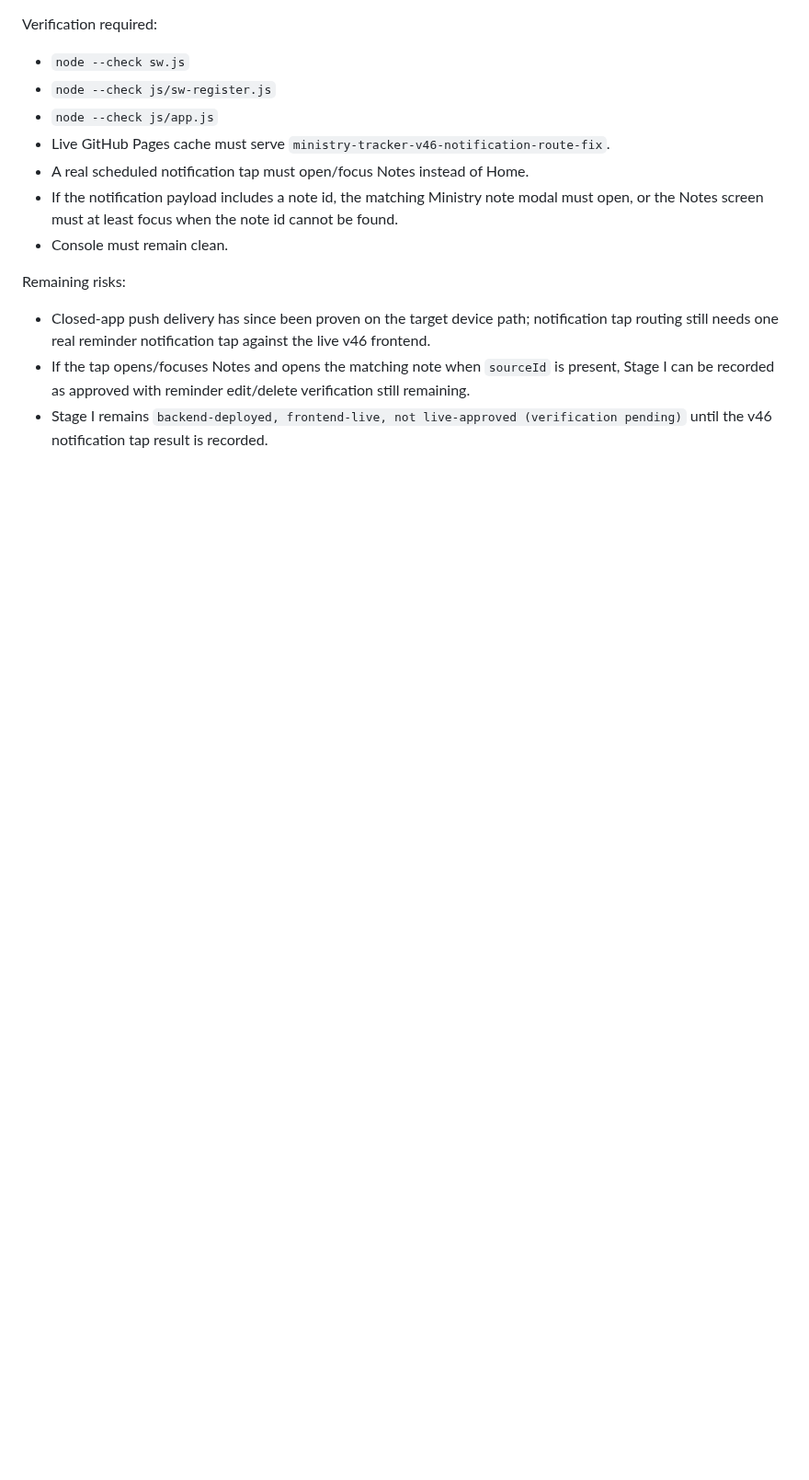
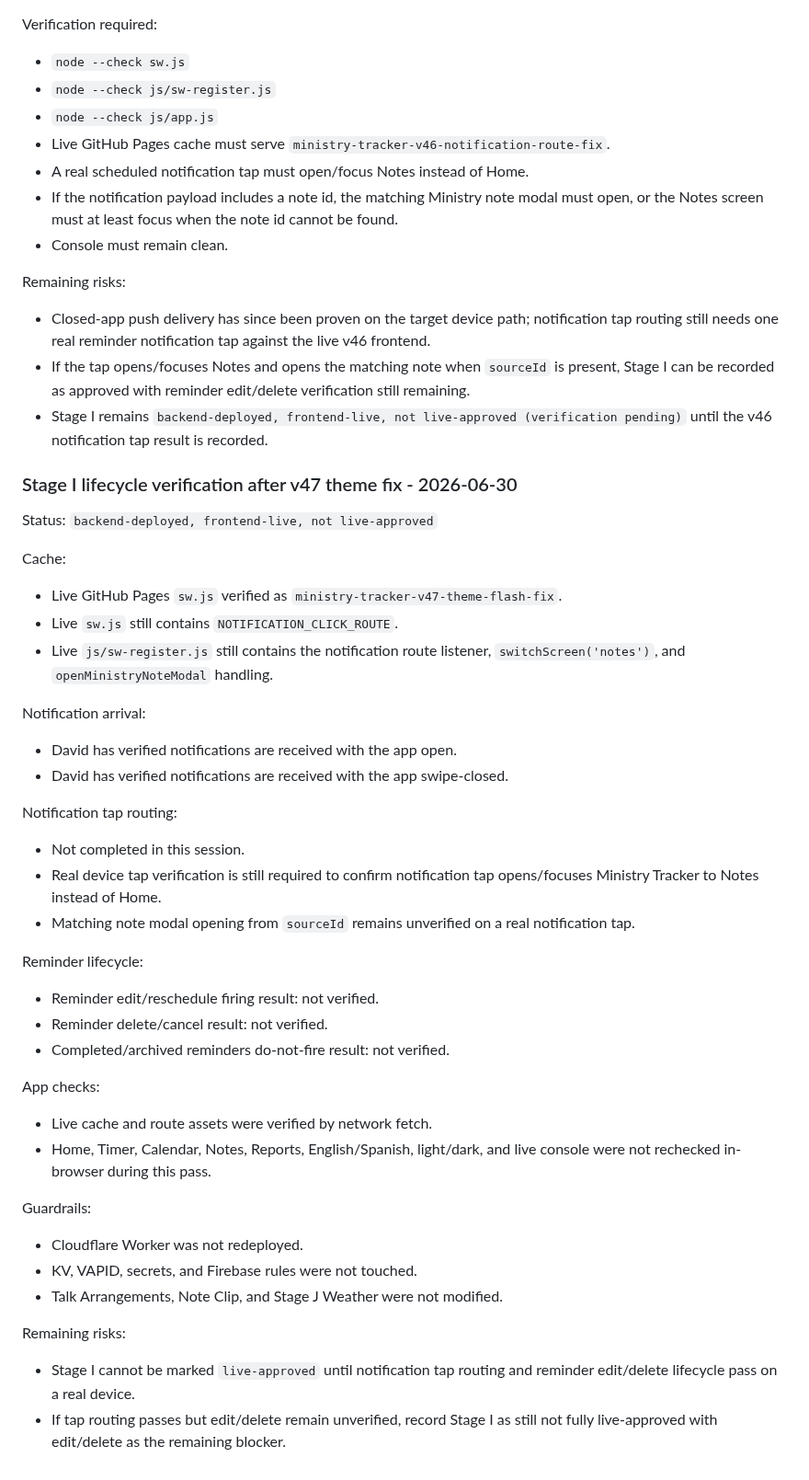
Before and after one commit to davidfontenelle80-cloud/ministry-tracker-, a Markdown page: docs/stage-notes/2026-06-23-ministry-notes-categories-calendar-plan.md, the part around the change. Shown at 92% size. Drawn GitHub-style; blank space fills up the shorter version.

Commit message:
docs: record Stage I lifecycle verification status

```diff
--- a/docs/stage-notes/2026-06-23-ministry-notes-categories-calendar-plan.md
+++ b/docs/stage-notes/2026-06-23-ministry-notes-categories-calendar-plan.md
@@ -2436,3 +2436,46 @@ Remaining risks:
 - Closed-app push delivery has since been proven on the target device path; notification tap routing still needs one real reminder notification tap against the live v46 frontend.
 - If the tap opens/focuses Notes and opens the matching note when `sourceId` is present, Stage I can be recorded as approved with reminder edit/delete verification still remaining.
 - Stage I remains `backend-deployed, frontend-live, not live-approved (verification pending)` until the v46 notification tap result is recorded.
+
+### Stage I lifecycle verification after v47 theme fix - 2026-06-30
+
+Status: `backend-deployed, frontend-live, not live-approved`
+
+Cache:
+
+- Live GitHub Pages `sw.js` verified as `ministry-tracker-v47-theme-flash-fix`.
+- Live `sw.js` still contains `NOTIFICATION_CLICK_ROUTE`.
+- Live `js/sw-register.js` still contains the notification route listener, `switchScreen('notes')`, and `openMinistryNoteModal` handling.
+
+Notification arrival:
+
+- David has verified notifications are received with the app open.
+- David has verified notifications are received with the app swipe-closed.
+
+Notification tap routing:
+
+- Not completed in this session.
+- Real device tap verification is still required to confirm notification tap opens/focuses Ministry Tracker to Notes instead of Home.
+- Matching note modal opening from `sourceId` remains unverified on a real notification tap.
+
+Reminder lifecycle:
+
+- Reminder edit/reschedule firing result: not verified.
+- Reminder delete/cancel result: not verified.
+- Completed/archived reminders do-not-fire result: not verified.
+
+App checks:
+
+- Live cache and route assets were verified by network fetch.
+- Home, Timer, Calendar, Notes, Reports, English/Spanish, light/dark, and live console were not rechecked in-browser during this pass.
+
+Guardrails:
+
+- Cloudflare Worker was not redeployed.
+- KV, VAPID, secrets, and Firebase rules were not touched.
+- Talk Arrangements, Note Clip, and Stage J Weather were not modified.
+
+Remaining risks:
+
+- Stage I cannot be marked `live-approved` until notification tap routing and reminder edit/delete lifecycle pass on a real device.
+- If tap routing passes but edit/delete remain unverified, record Stage I as still not fully live-approved with edit/delete as the remaining blocker.
```
